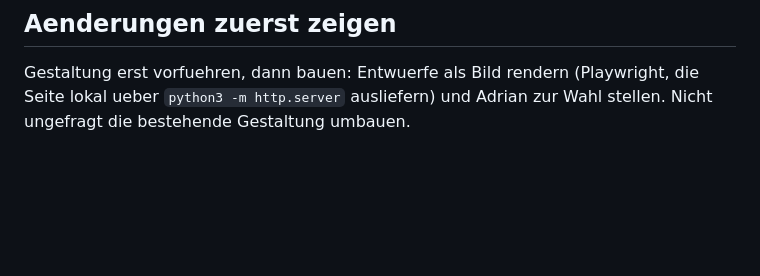
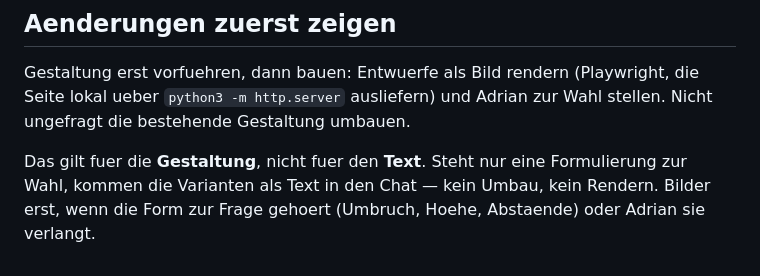
Before and after one commit to f5yct67kcv-source/ava-design, a Markdown page: CLAUDE.md, the part around the change. Rendered like a GitHub page; blank space fills up the shorter version.

Commit message:
Arbeitsweise: Textvarianten kommen als Text, nicht als Bild
Die Regel "Aenderungen zuerst zeigen" galt bisher pauschal und hat dazu
gefuehrt, dass fuer eine reine Formulierungsfrage die Seite in drei
Fassungen gebaut und gerendert wurde. Adrian braucht das nicht: fuer Text
genuegt Text im Chat. Bilder nur, wenn die Form zur Frage gehoert
(Umbruch, Hoehe, Abstaende) oder er sie verlangt.

Co-Authored-By: Claude Opus 5 <noreply@anthropic.com>
Claude-Session: https://claude.ai/code/session_015pCtRnhT116oybLoZGyJBp

```diff
--- a/CLAUDE.md
+++ b/CLAUDE.md
@@ -83,3 +83,8 @@ Livegang sind die Logs der Action («replacing index.html», «Sync complete»).
 Gestaltung erst vorfuehren, dann bauen: Entwuerfe als Bild rendern (Playwright,
 die Seite lokal ueber `python3 -m http.server` ausliefern) und Adrian zur Wahl
 stellen. Nicht ungefragt die bestehende Gestaltung umbauen.
+
+Das gilt fuer die **Gestaltung**, nicht fuer den **Text**. Steht nur eine
+Formulierung zur Wahl, kommen die Varianten als Text in den Chat — kein Umbau,
+kein Rendern. Bilder erst, wenn die Form zur Frage gehoert (Umbruch, Hoehe,
+Abstaende) oder Adrian sie verlangt.
```
